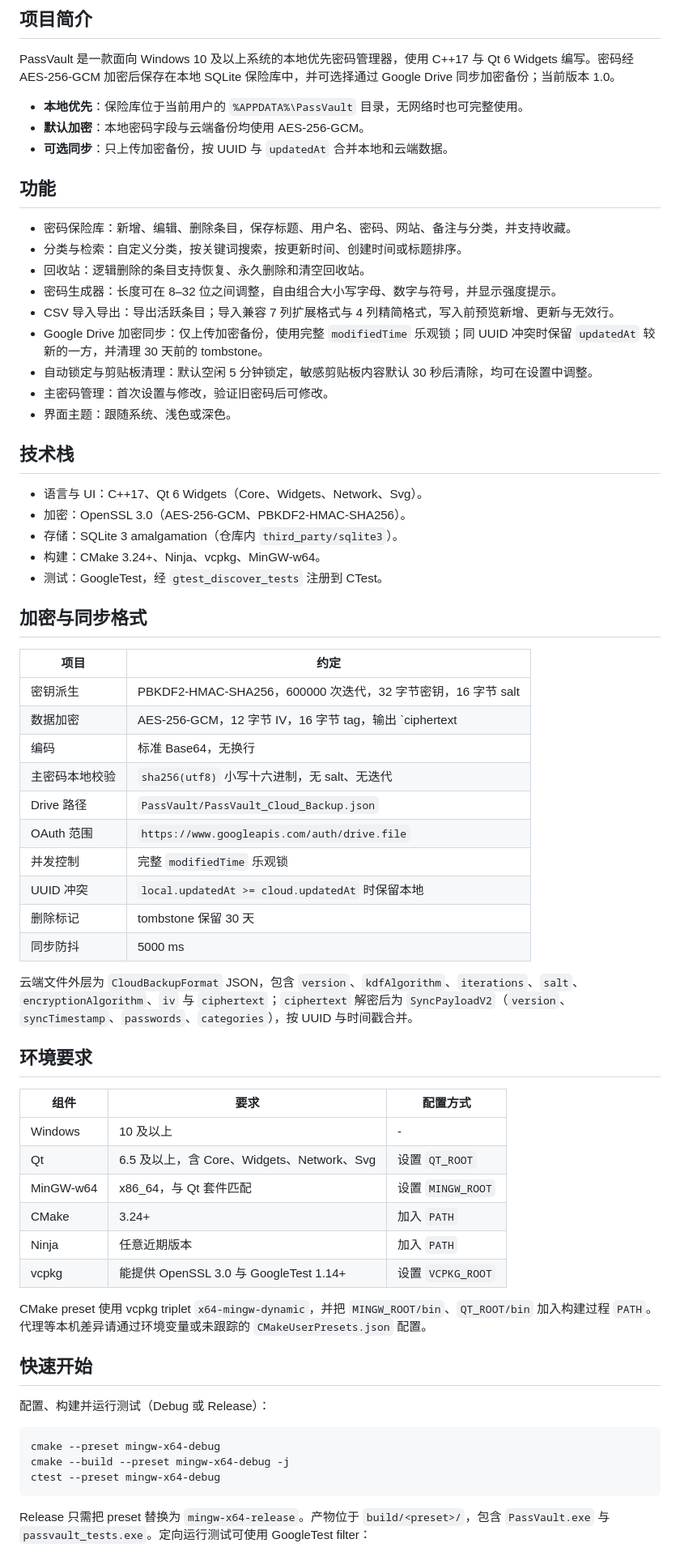
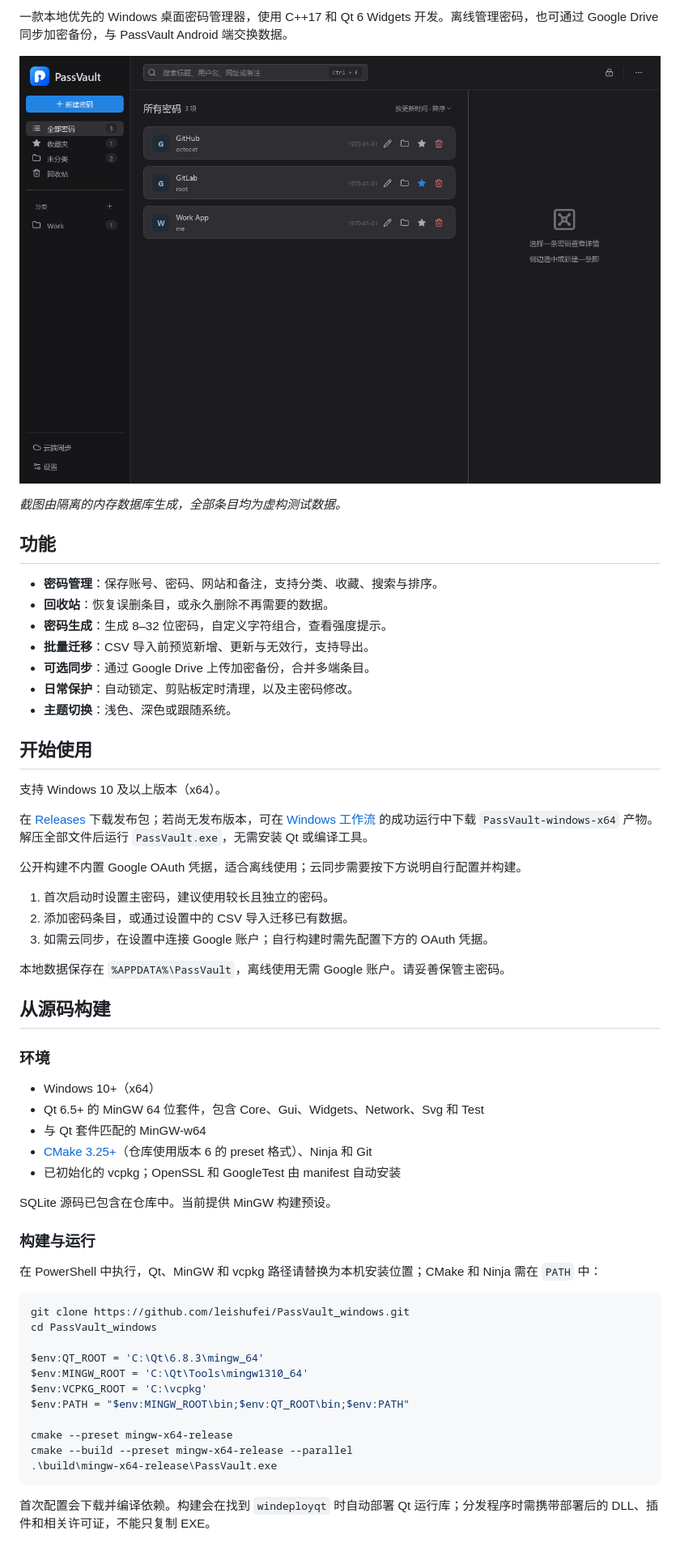
Before and after one commit to leishufei/PassVault_windows, a Markdown page: README.md, the part around one of its changes. Shown at 81% size. GitHub-like rendering; pictures changed too: resources/screenshots/demo.png (added).

````diff
--- a/README.md
+++ b/README.md
@@ -6,71 +6,63 @@
 
-## 项目简介
+一款本地优先的 Windows 桌面密码管理器，使用 C++17 和 Qt 6 Widgets 开发。离线管理密码，也可通过 Google Drive 同步加密备份，与 PassVault Android 端交换数据。
 
-PassVault 是一款面向 Windows 10 及以上系统的本地优先密码管理器，使用 C++17 与 Qt 6 Widgets 编写。密码经 AES-256-GCM 加密后保存在本地 SQLite 保险库中，并可选择通过 Google Drive 同步加密备份；当前版本 1.0。
+![PassVault 主界面，使用虚构演示数据](resources/screenshots/demo.png)
 
-- **本地优先**：保险库位于当前用户的 `%APPDATA%\PassVault` 目录，无网络时也可完整使用。
-- **默认加密**：本地密码字段与云端备份均使用 AES-256-GCM。
-- **可选同步**：只上传加密备份，按 UUID 与 `updatedAt` 合并本地和云端数据。
+*截图由隔离的内存数据库生成，全部条目均为虚构测试数据。*
 
 ## 功能
 
-- 密码保险库：新增、编辑、删除条目，保存标题、用户名、密码、网站、备注与分类，并支持收藏。
-- 分类与检索：自定义分类，按关键词搜索，按更新时间、创建时间或标题排序。
-- 回收站：逻辑删除的条目支持恢复、永久删除和清空回收站。
-- 密码生成器：长度可在 8–32 位之间调整，自由组合大小写字母、数字与符号，并显示强度提示。
-- CSV 导入导出：导出活跃条目；导入兼容 7 列扩展格式与 4 列精简格式，写入前预览新增、更新与无效行。
-- Google Drive 加密同步：仅上传加密备份，使用完整 `modifiedTime` 乐观锁；同 UUID 冲突时保留 `updatedAt` 较新的一方，并清理 30 天前的 tombstone。
-- 自动锁定与剪贴板清理：默认空闲 5 分钟锁定，敏感剪贴板内容默认 30 秒后清除，均可在设置中调整。
-- 主密码管理：首次设置与修改，验证旧密码后可修改。
-- 界面主题：跟随系统、浅色或深色。
+- **密码管理**：保存账号、密码、网站和备注，支持分类、收藏、搜索与排序。
+- **回收站**：恢复误删条目，或永久删除不再需要的数据。
+- **密码生成**：生成 8–32 位密码，自定义字符组合，查看强度提示。
+- **批量迁移**：CSV 导入前预览新增、更新与无效行，支持导出。
+- **可选同步**：通过 Google Drive 上传加密备份，合并多端条目。
+- **日常保护**：自动锁定、剪贴板定时清理，以及主密码修改。
+- **主题切换**：浅色、深色或跟随系统。
 
-## 技术栈
+## 开始使用
 
-- 语言与 UI：C++17、Qt 6 Widgets（Core、Widgets、Network、Svg）。
-- 加密：OpenSSL 3.0（AES-256-GCM、PBKDF2-HMAC-SHA256）。
-- 存储：SQLite 3 amalgamation（仓库内 `third_party/sqlite3`）。
-- 构建：CMake 3.24+、Ninja、vcpkg、MinGW-w64。
-- 测试：GoogleTest，经 `gtest_discover_tests` 注册到 CTest。
+支持 Windows 10 及以上版本（x64）。
 
-## 加密与同步格式
+在 [Releases](https://github.com/leishufei/PassVault_windows/releases) 下载发布包；若尚无发布版本，可在 [Windows 工作流](https://github.com/leishufei/PassVault_windows/actions/workflows/windows.yml) 的成功运行中下载 `PassVault-windows-x64` 产物。解压全部文件后运行 `PassVault.exe`，无需安装 Qt 或编译工具。
 
-| 项目 | 约定 |
-| --- | --- |
-| 密钥派生 | PBKDF2-HMAC-SHA256，600000 次迭代，32 字节密钥，16 字节 salt |
-| 数据加密 | AES-256-GCM，12 字节 IV，16 字节 tag，输出 `ciphertext || tag` |
-| 编码 | 标准 Base64，无换行 |
-| 主密码本地校验 | `sha256(utf8)` 小写十六进制，无 salt、无迭代 |
-| Drive 路径 | `PassVault/PassVault_Cloud_Backup.json` |
-| OAuth 范围 | `https://www.googleapis.com/auth/drive.file` |
-| 并发控制 | 完整 `modifiedTime` 乐观锁 |
-| UUID 冲突 | `local.updatedAt >= cloud.updatedAt` 时保留本地 |
-| 删除标记 | tombstone 保留 30 天 |
-| 同步防抖 | 5000 ms |
+公开构建不内置 Google OAuth 凭据，适合离线使用；云同步需要按下方说明自行配置并构建。
 
-云端文件外层为 `CloudBackupFormat` JSON，包含 `version`、`kdfAlgorithm`、`iterations`、`salt`、`encryptionAlgorithm`、`iv` 与 `ciphertext`；`ciphertext` 解密后为 `SyncPayloadV2`（`version`、`syncTimestamp`、`passwords`、`categories`），按 UUID 与时间戳合并。
+1. 首次启动时设置主密码，建议使用较长且独立的密码。
+2. 添加密码条目，或通过设置中的 CSV 导入迁移已有数据。
+3. 如需云同步，在设置中连接 Google 账户；自行构建时需先配置下方的 OAuth 凭据。
 
-## 环境要求
+本地数据保存在 `%APPDATA%\PassVault`，离线使用无需 Google 账户。请妥善保管主密码。
 
-| 组件 | 要求 | 配置方式 |
-| --- | --- | --- |
-| Windows | 10 及以上 | - |
-| Qt | 6.5 及以上，含 Core、Widgets、Network、Svg | 设置 `QT_ROOT` |
-| MinGW-w64 | x86_64，与 Qt 套件匹配 | 设置 `MINGW_ROOT` |
-| CMake | 3.24+ | 加入 `PATH` |
-| Ninja | 任意近期版本 | 加入 `PATH` |
-| vcpkg | 能提供 OpenSSL 3.0 与 GoogleTest 1.14+ | 设置 `VCPKG_ROOT` |
+## 从源码构建
 
-CMake preset 使用 vcpkg triplet `x64-mingw-dynamic`，并把 `MINGW_ROOT/bin`、`QT_ROOT/bin` 加入构建过程 `PATH`。代理等本机差异请通过环境变量或未跟踪的 `CMakeUserPresets.json` 配置。
+### 环境
 
-## 快速开始
+- Windows 10+（x64）
+- Qt 6.5+ 的 MinGW 64 位套件，包含 Core、Gui、Widgets、Network、Svg 和 Test
+- 与 Qt 套件匹配的 MinGW-w64
+- [CMake 3.25+](https://cmake.org/cmake/help/v3.25/manual/cmake-presets.7.html)（仓库使用版本 6 的 preset 格式）、Ninja 和 Git
+- 已初始化的 vcpkg；OpenSSL 和 GoogleTest 由 manifest 自动安装
 
-配置、构建并运行测试（Debug 或 Release）：
+SQLite 源码已包含在仓库中。当前提供 MinGW 构建预设。
 
-```bash
-cmake --preset mingw-x64-debug
-cmake --build --preset mingw-x64-debug -j
-ctest --preset mingw-x64-debug
+### 构建与运行
+
+在 PowerShell 中执行，Qt、MinGW 和 vcpkg 路径请替换为本机安装位置；CMake 和 Ninja 需在 `PATH` 中：
+
+```powershell
+git clone https://github.com/leishufei/PassVault_windows.git
+cd PassVault_windows
+
+$env:QT_ROOT = 'C:\Qt\6.8.3\mingw_64'
+$env:MINGW_ROOT = 'C:\Qt\Tools\mingw1310_64'
+$env:VCPKG_ROOT = 'C:\vcpkg'
+$env:PATH = "$env:MINGW_ROOT\bin;$env:QT_ROOT\bin;$env:PATH"
+
+cmake --preset mingw-x64-release
+cmake --build --preset mingw-x64-release --parallel
+.\build\mingw-x64-release\PassVault.exe
 ```
 
-Release 只需把 preset 替换为 `mingw-x64-release`。产物位于 `build/<preset>/`，包含 `PassVault.exe` 与 `passvault_tests.exe`。定向运行测试可使用 GoogleTest filter：
+首次配置会下载并编译依赖。构建会在找到 `windeployqt` 时自动部署 Qt 运行库；分发程序时需携带部署后的 DLL、插件和相关许可证，不能只复制 EXE。
 
````
Also changed, not shown: other parts of README.md (+40 -33 lines), 3 other files.
